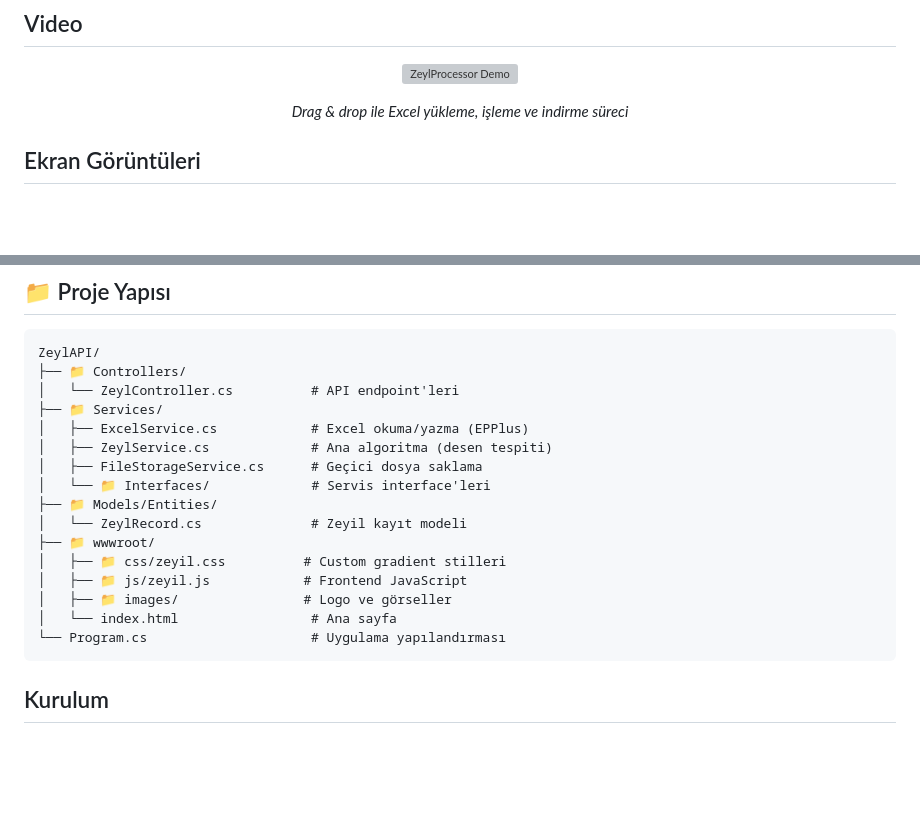
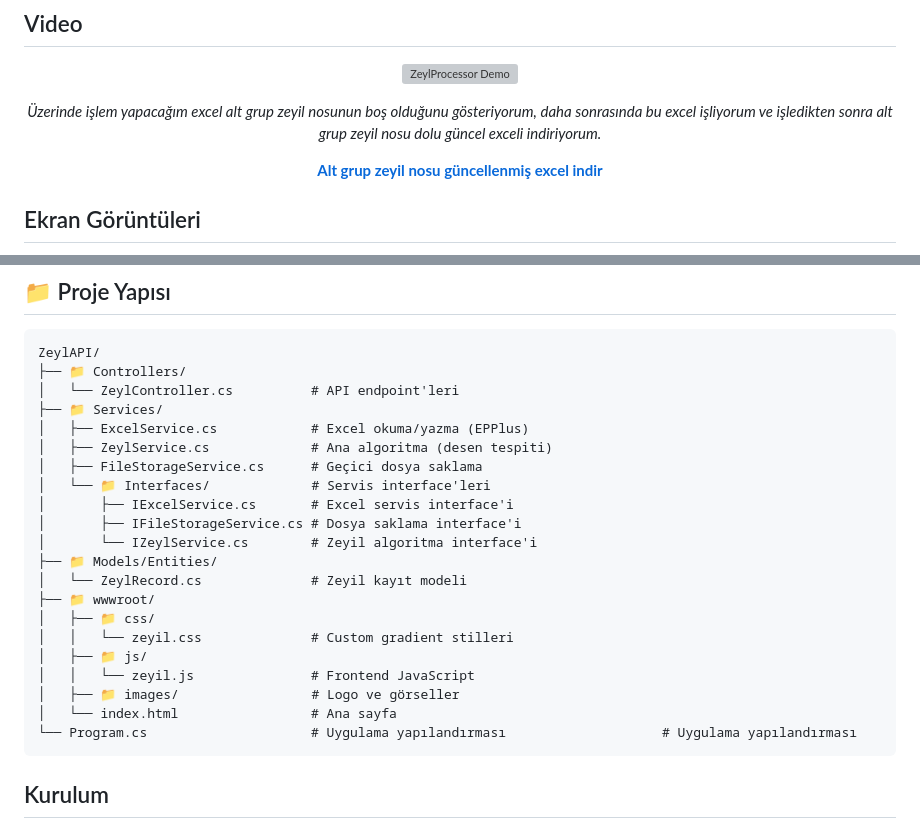
Before and after one commit to Mehmteren/ZeylProcessor, a Markdown page: README.md, 2 parts joined by grey strips. Rendered like a GitHub page; blank space fills up the shorter version; grey boxes are pictures that could not be loaded.

````diff
--- a/README.md
+++ b/README.md
@@ -9,7 +9,13 @@ ZeylProcessor, sigorta şirketlerinin zeyil kayıtlarında alt grup numaralandı
   <img src="gif/gifvid1.gif" alt="ZeylProcessor Demo" width="800" style="border-radius: 10px; box-shadow: 0 4px 20px rgba(0,0,0,0.1);">
 </p>
 
-<p align="center"><em>Drag & drop ile Excel yükleme, işleme ve indirme süreci</em></p>
+<p align="center"><em>Üzerinde işlem yapacağım excel alt grup zeyil nosunun boş olduğunu gösteriyorum, daha sonrasında bu excel işliyorum ve işledikten sonra alt grup zeyil nosu dolu güncel exceli indiriyorum.</em></p>
+
+<p align="center">
+  <a href="Excel/Processed_ExcelCalisma.xlsx" download="Processed_ExcelCalisma.xlsx">
+     <strong>Alt grup zeyil nosu güncellenmiş excel indir</strong>
+  </a>
+</p>
 
 ## Ekran Görüntüleri
 
@@ -69,14 +75,19 @@ ZeylAPI/
 │   ├── ZeylService.cs             # Ana algoritma (desen tespiti)
 │   ├── FileStorageService.cs      # Geçici dosya saklama
 │   └── 📁 Interfaces/             # Servis interface'leri
+│       ├── IExcelService.cs       # Excel servis interface'i
+│       ├── IFileStorageService.cs # Dosya saklama interface'i
+│       └── IZeylService.cs        # Zeyil algoritma interface'i
 ├── 📁 Models/Entities/
 │   └── ZeylRecord.cs              # Zeyil kayıt modeli
 ├── 📁 wwwroot/
-│   ├── 📁 css/zeyil.css          # Custom gradient stilleri
-│   ├── 📁 js/zeyil.js            # Frontend JavaScript
-│   ├── 📁 images/                # Logo ve görseller
+│   ├── 📁 css/
+│   │   └── zeyil.css              # Custom gradient stilleri
+│   ├── 📁 js/
+│   │   └── zeyil.js               # Frontend JavaScript
+│   ├── 📁 images/                 # Logo ve görseller
 │   └── index.html                 # Ana sayfa
-└── Program.cs                     # Uygulama yapılandırması
+└── Program.cs                     # Uygulama yapılandırması                    # Uygulama yapılandırması
 ```
 
 ## Kurulum
````
Also changed, not shown: other parts of README.md (+1 -1 lines).
